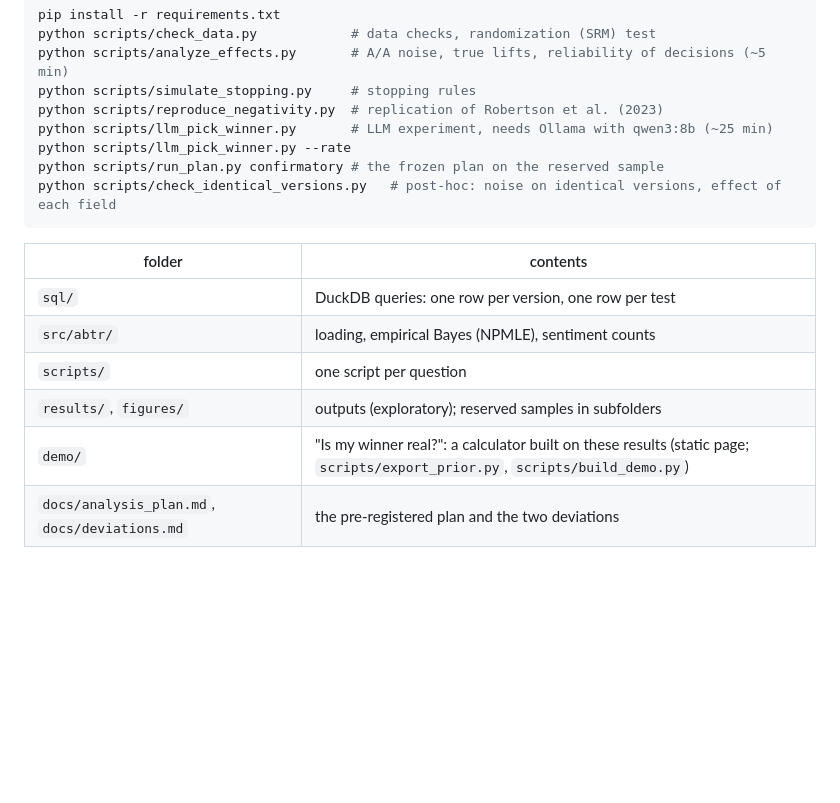
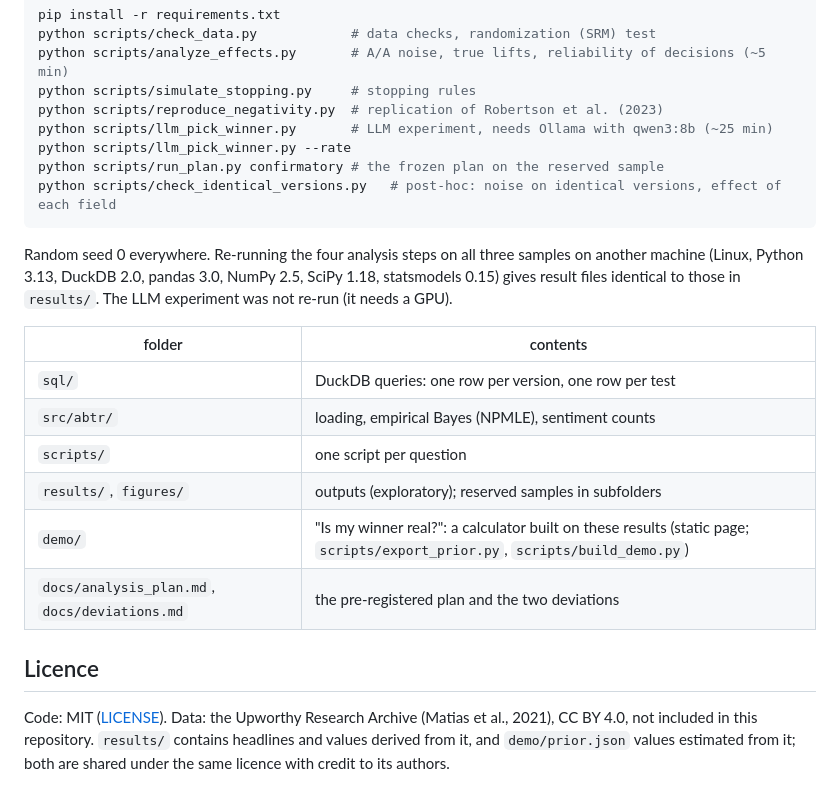
Before and after one commit to youssef-khazal/ab-test-reliability, a Markdown page: README.md, the part around one of its changes. GitHub-like rendering; blank space fills up the shorter version.

````diff
--- a/README.md
+++ b/README.md
@@ -44,6 +52,10 @@ python scripts/run_plan.py confirmatory # the frozen plan on the reserved sample
 python scripts/check_identical_versions.py   # post-hoc: noise on identical versions, effect of each field
 ```
 
+Random seed 0 everywhere. Re-running the four analysis steps on all three samples on another machine
+(Linux, Python 3.13, DuckDB 2.0, pandas 3.0, NumPy 2.5, SciPy 1.18, statsmodels 0.15) gives result
+files identical to those in `results/`. The LLM experiment was not re-run (it needs a GPU).
+
 | folder | contents |
 |---|---|
 | `sql/` | DuckDB queries: one row per version, one row per test |
@@ -52,3 +64,9 @@ python scripts/check_identical_versions.py   # post-hoc: noise on identical vers
 | `results/`, `figures/` | outputs (exploratory); reserved samples in subfolders |
 | `demo/` | "Is my winner real?": a calculator built on these results (static page; `scripts/export_prior.py`, `scripts/build_demo.py`) |
 | `docs/analysis_plan.md`, `docs/deviations.md` | the pre-registered plan and the two deviations |
+
+## Licence
+
+Code: MIT ([LICENSE](LICENSE)). Data: the Upworthy Research Archive (Matias et al., 2021), CC BY 4.0, not
+included in this repository. `results/` contains headlines and values derived from it, and `demo/prior.json`
+values estimated from it; both are shared under the same licence with credit to its authors.
````
Also changed, not shown: other parts of README.md (+8 -0 lines), REPORT.md (+1 -1 lines), docs/deviations.md (+1 -1 lines), figures/demo.png (added), 3 other files.
